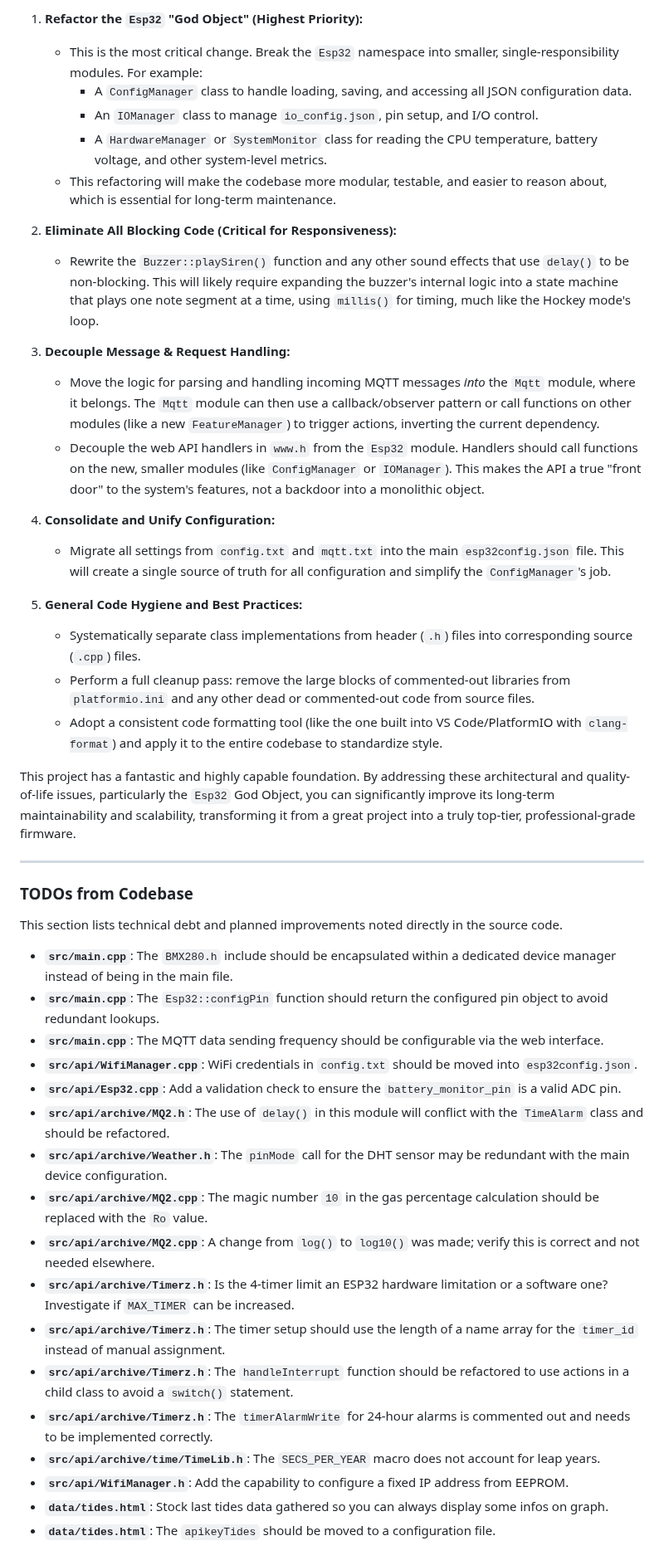
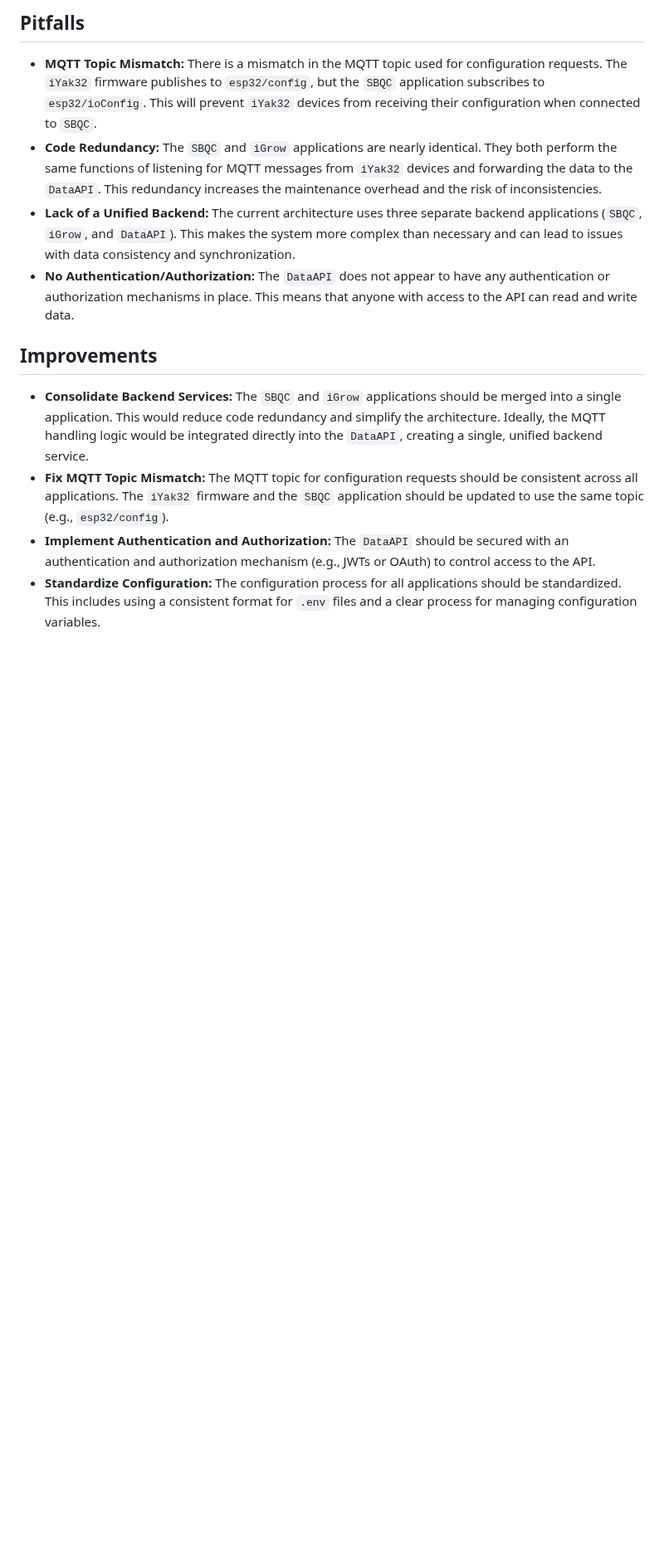
Before and after one commit to WindriderQc/iYak32, a Markdown page: PEER_REVIEW.md, the part around one of its changes. Shown at 83% size. Drawn GitHub-style; blank space fills up the shorter version.

```diff
--- a/PEER_REVIEW.md
+++ b/PEER_REVIEW.md
@@ -74,48 +122,14 @@ Here is a prioritized, actionable list of recommendations to elevate the project
 
-1.  **Refactor the `Esp32` "God Object" (Highest Priority):**
-    *   This is the most critical change. Break the `Esp32` namespace into smaller, single-responsibility modules. For example:
-        *   A `ConfigManager` class to handle loading, saving, and accessing all JSON configuration data.
-        *   An `IOManager` class to manage `io_config.json`, pin setup, and I/O control.
-        *   A `HardwareManager` or `SystemMonitor` class for reading the CPU temperature, battery voltage, and other system-level metrics.
-    *   This refactoring will make the codebase more modular, testable, and easier to reason about, which is essential for long-term maintenance.
+## Pitfalls
 
-2.  **Eliminate All Blocking Code (Critical for Responsiveness):**
-    *   Rewrite the `Buzzer::playSiren()` function and any other sound effects that use `delay()` to be non-blocking. This will likely require expanding the buzzer's internal logic into a state machine that plays one note segment at a time, using `millis()` for timing, much like the Hockey mode's loop.
+- **MQTT Topic Mismatch:** There is a mismatch in the MQTT topic used for configuration requests. The `iYak32` firmware publishes to `esp32/config`, but the `SBQC` application subscribes to `esp32/ioConfig`. This will prevent `iYak32` devices from receiving their configuration when connected to `SBQC`.
+- **Code Redundancy:** The `SBQC` and `iGrow` applications are nearly identical. They both perform the same functions of listening for MQTT messages from `iYak32` devices and forwarding the data to the `DataAPI`. This redundancy increases the maintenance overhead and the risk of inconsistencies.
+- **Lack of a Unified Backend:** The current architecture uses three separate backend applications (`SBQC`, `iGrow`, and `DataAPI`). This makes the system more complex than necessary and can lead to issues with data consistency and synchronization.
+- **No Authentication/Authorization:** The `DataAPI` does not appear to have any authentication or authorization mechanisms in place. This means that anyone with access to the API can read and write data.
 
-3.  **Decouple Message & Request Handling:**
-    *   Move the logic for parsing and handling incoming MQTT messages *into* the `Mqtt` module, where it belongs. The `Mqtt` module can then use a callback/observer pattern or call functions on other modules (like a new `FeatureManager`) to trigger actions, inverting the current dependency.
-    *   Decouple the web API handlers in `www.h` from the `Esp32` module. Handlers should call functions on the new, smaller modules (like `ConfigManager` or `IOManager`). This makes the API a true "front door" to the system's features, not a backdoor into a monolithic object.
+## Improvements
 
-4.  **Consolidate and Unify Configuration:**
-    *   Migrate all settings from `config.txt` and `mqtt.txt` into the main `esp32config.json` file. This will create a single source of truth for all configuration and simplify the `ConfigManager`'s job.
-
-5.  **General Code Hygiene and Best Practices:**
-    *   Systematically separate class implementations from header (`.h`) files into corresponding source (`.cpp`) files.
-    *   Perform a full cleanup pass: remove the large blocks of commented-out libraries from `platformio.ini` and any other dead or commented-out code from source files.
-    *   Adopt a consistent code formatting tool (like the one built into VS Code/PlatformIO with `clang-format`) and apply it to the entire codebase to standardize style.
-
-This project has a fantastic and highly capable foundation. By addressing these architectural and quality-of-life issues, particularly the `Esp32` God Object, you can significantly improve its long-term maintainability and scalability, transforming it from a great project into a truly top-tier, professional-grade firmware.
-
----
-
-### **TODOs from Codebase**
-
-This section lists technical debt and planned improvements noted directly in the source code.
-
-*   **`src/main.cpp`**: The `BMX280.h` include should be encapsulated within a dedicated device manager instead of being in the main file.
-*   **`src/main.cpp`**: The `Esp32::configPin` function should return the configured pin object to avoid redundant lookups.
-*   **`src/main.cpp`**: The MQTT data sending frequency should be configurable via the web interface.
-*   **`src/api/WifiManager.cpp`**: WiFi credentials in `config.txt` should be moved into `esp32config.json`.
-*   **`src/api/Esp32.cpp`**: Add a validation check to ensure the `battery_monitor_pin` is a valid ADC pin.
-*   **`src/api/archive/MQ2.h`**: The use of `delay()` in this module will conflict with the `TimeAlarm` class and should be refactored.
-*   **`src/api/archive/Weather.h`**: The `pinMode` call for the DHT sensor may be redundant with the main device configuration.
-*   **`src/api/archive/MQ2.cpp`**: The magic number `10` in the gas percentage calculation should be replaced with the `Ro` value.
-*   **`src/api/archive/MQ2.cpp`**: A change from `log()` to `log10()` was made; verify this is correct and not needed elsewhere.
-*   **`src/api/archive/Timerz.h`**: Is the 4-timer limit an ESP32 hardware limitation or a software one? Investigate if `MAX_TIMER` can be increased.
-*   **`src/api/archive/Timerz.h`**: The timer setup should use the length of a name array for the `timer_id` instead of manual assignment.
-*   **`src/api/archive/Timerz.h`**: The `handleInterrupt` function should be refactored to use actions in a child class to avoid a `switch()` statement.
-*   **`src/api/archive/Timerz.h`**: The `timerAlarmWrite` for 24-hour alarms is commented out and needs to be implemented correctly.
-*   **`src/api/archive/time/TimeLib.h`**: The `SECS_PER_YEAR` macro does not account for leap years.
-*   **`src/api/WifiManager.h`**: Add the capability to configure a fixed IP address from EEPROM.
-*   **`data/tides.html`**: Stock last tides data gathered so you can always display some infos on graph.
-*   **`data/tides.html`**: The `apikeyTides` should be moved to a configuration file.
+- **Consolidate Backend Services:** The `SBQC` and `iGrow` applications should be merged into a single application. This would reduce code redundancy and simplify the architecture. Ideally, the MQTT handling logic would be integrated directly into the `DataAPI`, creating a single, unified backend service.
+- **Fix MQTT Topic Mismatch:** The MQTT topic for configuration requests should be consistent across all applications. The `iYak32` firmware and the `SBQC` application should be updated to use the same topic (e.g., `esp32/config`).
+- **Implement Authentication and Authorization:** The `DataAPI` should be secured with an authentication and authorization mechanism (e.g., JWTs or OAuth) to control access to the API.
+- **Standardize Configuration:** The configuration process for all applications should be standardized. This includes using a consistent format for `.env` files and a clear process for managing configuration variables.
```
Also changed, not shown: other parts of PEER_REVIEW.md (+92 -44 lines).
